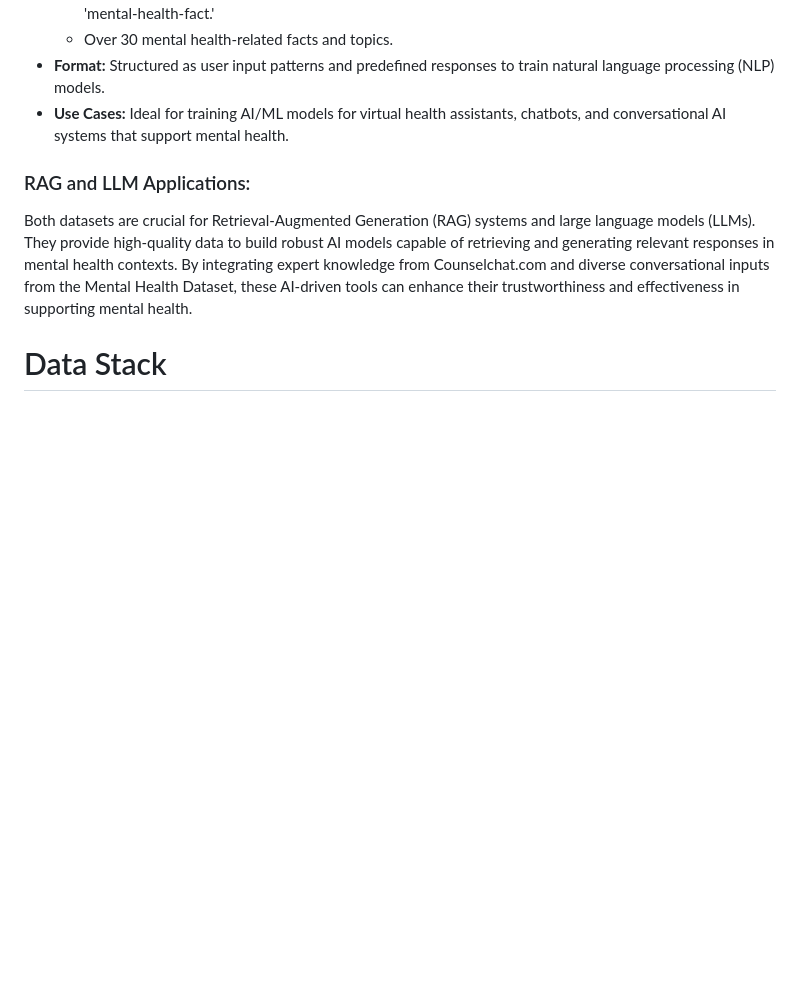
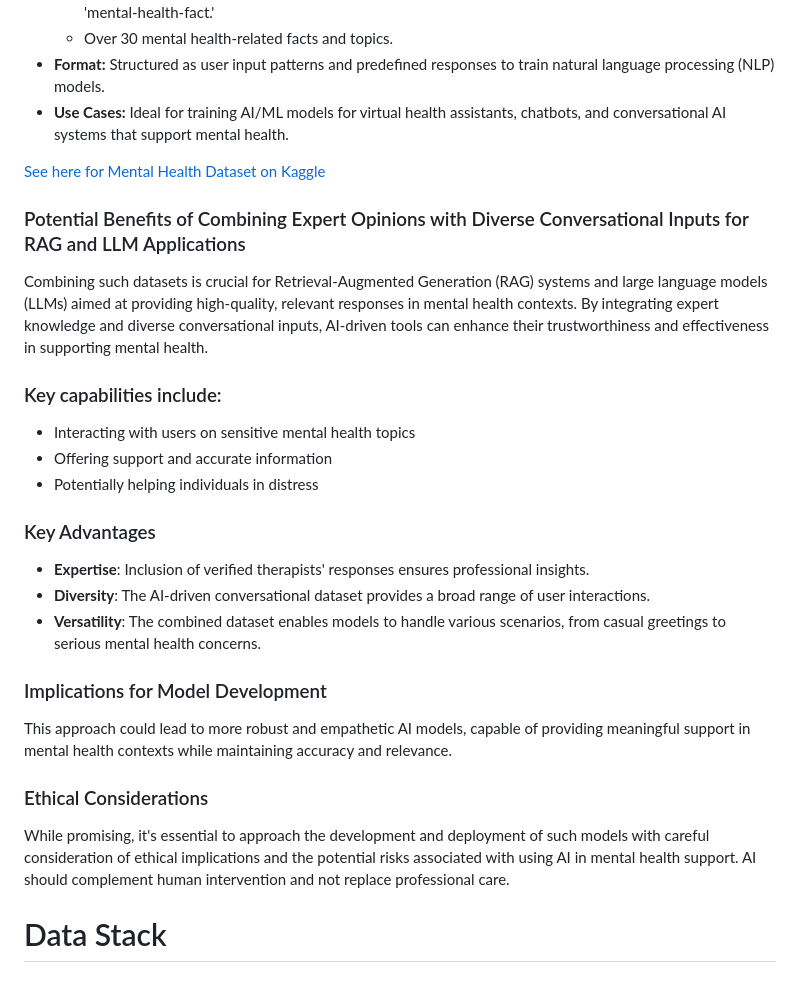
Before and after one commit to BarrCoder2024/2024_Zoom_Camp_RAG_Project, a Markdown page: README.md, the part around one of its changes. Drawn GitHub-style; blank space fills up the shorter version.

```diff
--- a/README.md
+++ b/README.md
@@ -95,9 +82,29 @@ This dataset is designed for building AI-driven chatbots and virtual assistants
 - **Format:** Structured as user input patterns and predefined responses to train natural language processing (NLP) models.
 - **Use Cases:** Ideal for training AI/ML models for virtual health assistants, chatbots, and conversational AI systems that support mental health.
 
+[See here for Mental Health Dataset on Kaggle](https://www.kaggle.com/datasets/jiscecseaiml/mental-health-dataset?resource=download)
 
-### RAG and LLM Applications:
-Both datasets are crucial for Retrieval-Augmented Generation (RAG) systems and large language models (LLMs). They provide high-quality data to build robust AI models capable of retrieving and generating relevant responses in mental health contexts. By integrating expert knowledge from Counselchat.com and diverse conversational inputs from the Mental Health Dataset, these AI-driven tools can enhance their trustworthiness and effectiveness in supporting mental health.
+### Potential Benefits of Combining Expert Opinions with Diverse Conversational Inputs for RAG and LLM Applications
+
+Combining such datasets is crucial for Retrieval-Augmented Generation (RAG) systems and large language models (LLMs) aimed at providing high-quality, relevant responses in mental health contexts. By integrating expert knowledge and diverse conversational inputs, AI-driven tools can enhance their trustworthiness and effectiveness in supporting mental health.
+
+### Key capabilities include:
+
+- Interacting with users on sensitive mental health topics
+- Offering support and accurate information
+- Potentially helping individuals in distress
+
+### Key Advantages
+
+- **Expertise**: Inclusion of verified therapists' responses ensures professional insights.
+- **Diversity**: The AI-driven conversational dataset provides a broad range of user interactions.
+- **Versatility**: The combined dataset enables models to handle various scenarios, from casual greetings to serious mental health concerns.
+
+### Implications for Model Development
+This approach could lead to more robust and empathetic AI models, capable of providing meaningful support in mental health contexts while maintaining accuracy and relevance.
+
+### Ethical Considerations
+While promising, it's essential to approach the development and deployment of such models with careful consideration of ethical implications and the potential risks associated with using AI in mental health support. AI should complement human intervention and not replace professional care.
 
 
 # Data Stack
```
Also changed, not shown: other parts of README.md (+6 -19 lines).
